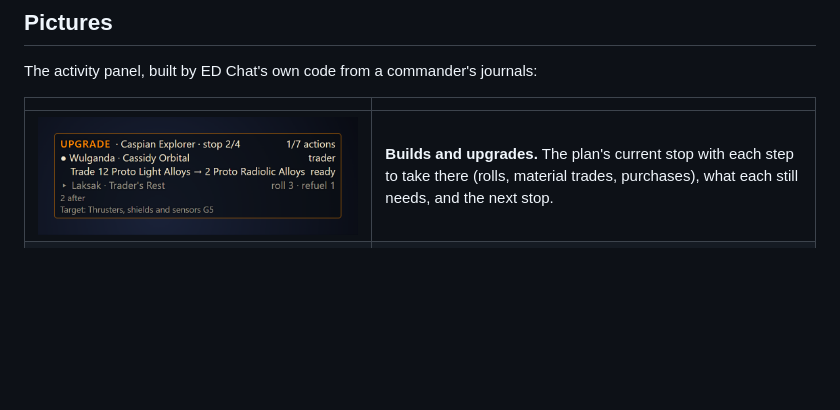
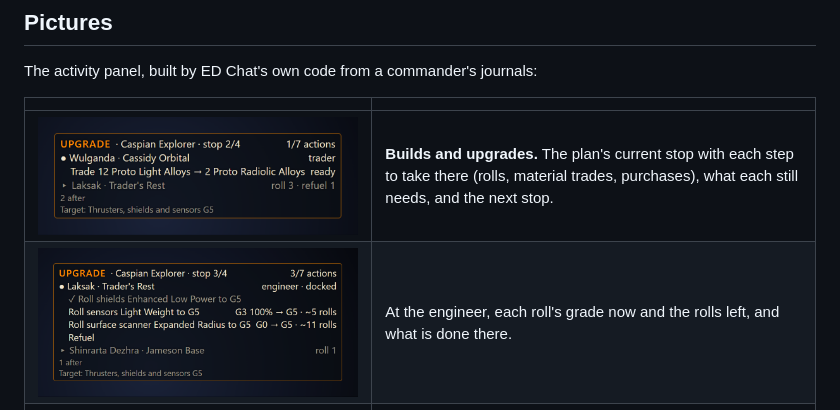
Before and after one commit to pilotso11/ed-chat, a Markdown page: README.md, the part around the change. GitHub-like rendering; pictures changed too: docs/images/hud-build-engineer.png (added); blank space fills up the shorter version.

Commit message:
docs: a second build scene, docked at the engineer after the trade
Co-Authored-By: Claude Opus 5.5 <noreply@anthropic.com>

```diff
--- a/README.md
+++ b/README.md
@@ -36,6 +36,7 @@ The activity panel, built by ED Chat's own code from a commander's journals:
 | | |
 | --- | --- |
 | ![Upgrade panel on the way to a material trader, with the engineer stop after it](docs/images/hud-build.png) | **Builds and upgrades.** The plan's current stop with each step to take there (rolls, material trades, purchases), what each still needs, and the next stop. |
+| ![Upgrade panel docked at an engineer, with the rolls left and the next stop](docs/images/hud-build-engineer.png) | At the engineer, each roll's grade now and the rolls left, and what is done there. |
 | ![Exploration panel after scanning: a terraformable HMC and a water world in green, bio planets with their likely species](docs/images/hud-explore-scanned.png) | **Exploration.** The bodies worth scanning and mapping, with their values, and your credits an hour. |
 | ![Exobiology panel while sampling, with a bookmark back to the ship](docs/images/hud-exobiology.png) | **Exobiology.** Each species' samples and value, the likely species still to find, and whether this planet earns as well as your session. A bookmark (Ctrl+Alt+B) shows the way back to the ship. |
 | ![Massacre panel partway through a stack](docs/images/hud-massacre.png) | **Massacre.** Each giver's progress, and what each target still pays for each kill left, with ⚠ when it is time to take more missions. |
```
Also changed, not shown: 1 other file.
